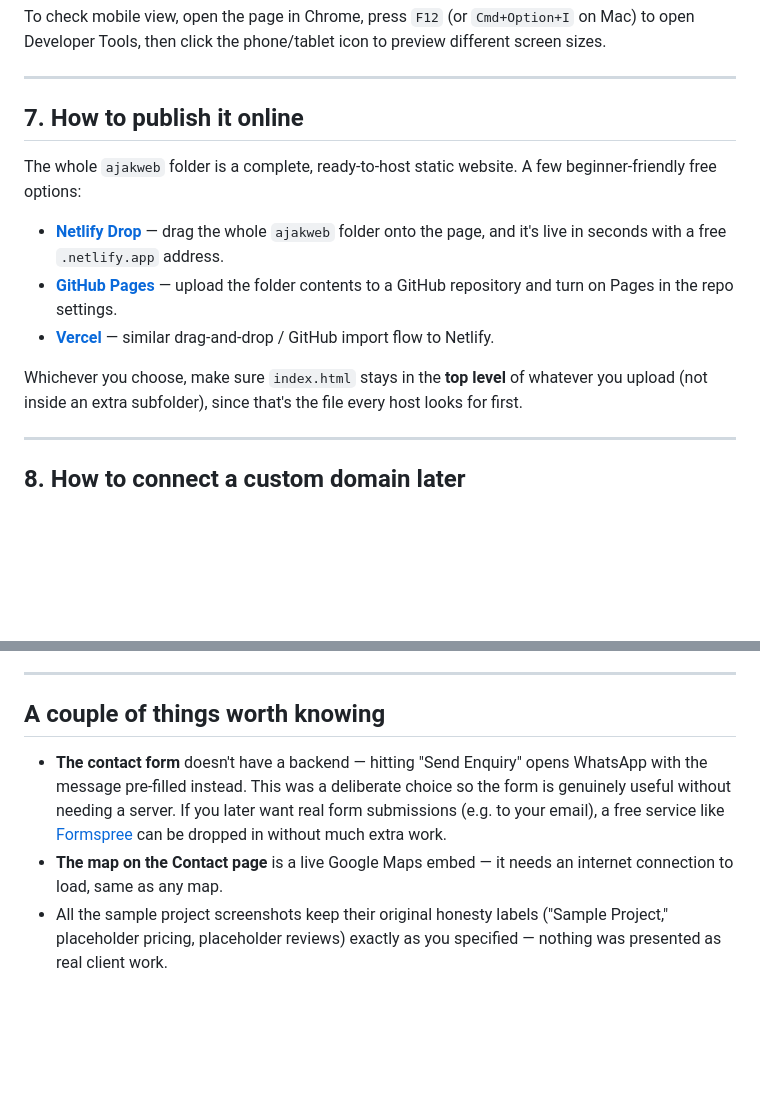
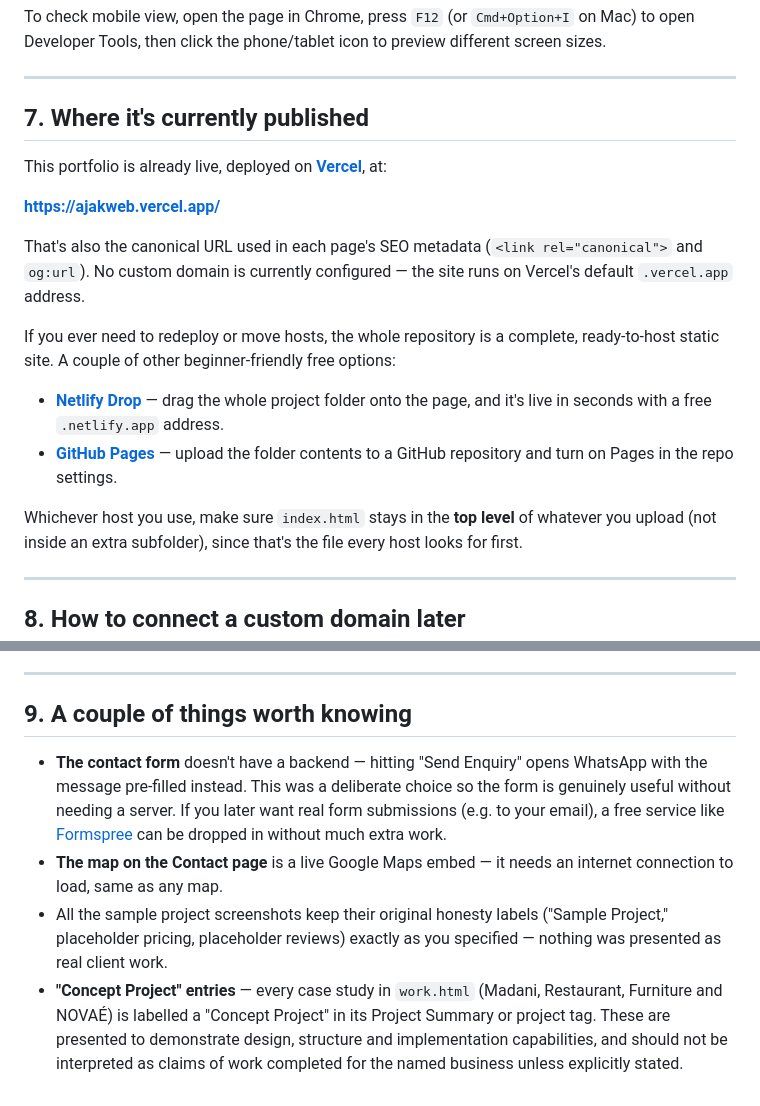
Before and after one commit to ajakrzzq/ajak-portfolio, a Markdown page: README.md, 2 parts joined by grey strips. Rendered like a GitHub page; blank space fills up the shorter version.

```diff
--- a/README.md
+++ b/README.md
@@ -128,21 +149,28 @@ phone/tablet icon to preview different screen sizes.
 
 ---
 
-## 7. How to publish it online
+## 7. Where it's currently published
 
-The whole `ajakweb` folder is a complete, ready-to-host static
-website. A few beginner-friendly free options:
+This portfolio is already live, deployed on **[Vercel](https://vercel.com/)**, at:
+
+**https://ajakweb.vercel.app/**
+
+That's also the canonical URL used in each page's SEO metadata
+(`<link rel="canonical">` and `og:url`). No custom domain is currently
+configured — the site runs on Vercel's default `.vercel.app` address.
+
+If you ever need to redeploy or move hosts, the whole repository is a
+complete, ready-to-host static site. A couple of other beginner-friendly
+free options:
 
 - **[Netlify Drop](https://app.netlify.com/drop)** — drag the whole
-  `ajakweb` folder onto the page, and it's live in seconds with a free
+  project folder onto the page, and it's live in seconds with a free
   `.netlify.app` address.
 - **[GitHub Pages](https://pages.github.com/)** — upload the folder
   contents to a GitHub repository and turn on Pages in the repo
   settings.
-- **[Vercel](https://vercel.com/)** — similar drag-and-drop / GitHub
-  import flow to Netlify.
 
-Whichever you choose, make sure `index.html` stays in the **top
+Whichever host you use, make sure `index.html` stays in the **top
 level** of whatever you upload (not inside an extra subfolder), since
 that's the file every host looks for first.
 
@@ -162,7 +190,7 @@ Once you own a domain (e.g. `ajakweb.my`), every host above has a
 
 ---
 
-## A couple of things worth knowing
+## 9. A couple of things worth knowing
 
 - **The contact form** doesn't have a backend — hitting "Send
   Enquiry" opens WhatsApp with the message pre-filled instead. This
@@ -176,3 +204,9 @@ Once you own a domain (e.g. `ajakweb.my`), every host above has a
   labels ("Sample Project," placeholder pricing, placeholder reviews)
   exactly as you specified — nothing was presented as real client
   work.
+- **"Concept Project" entries** — every case study in `work.html`
+  (Madani, Restaurant, Furniture and NOVAÉ) is labelled a "Concept
+  Project" in its Project Summary or project tag. These are presented
+  to demonstrate design, structure and implementation capabilities,
+  and should not be interpreted as claims of work completed for the
+  named business unless explicitly stated.
```
Also changed, not shown: other parts of README.md (+38 -17 lines).
